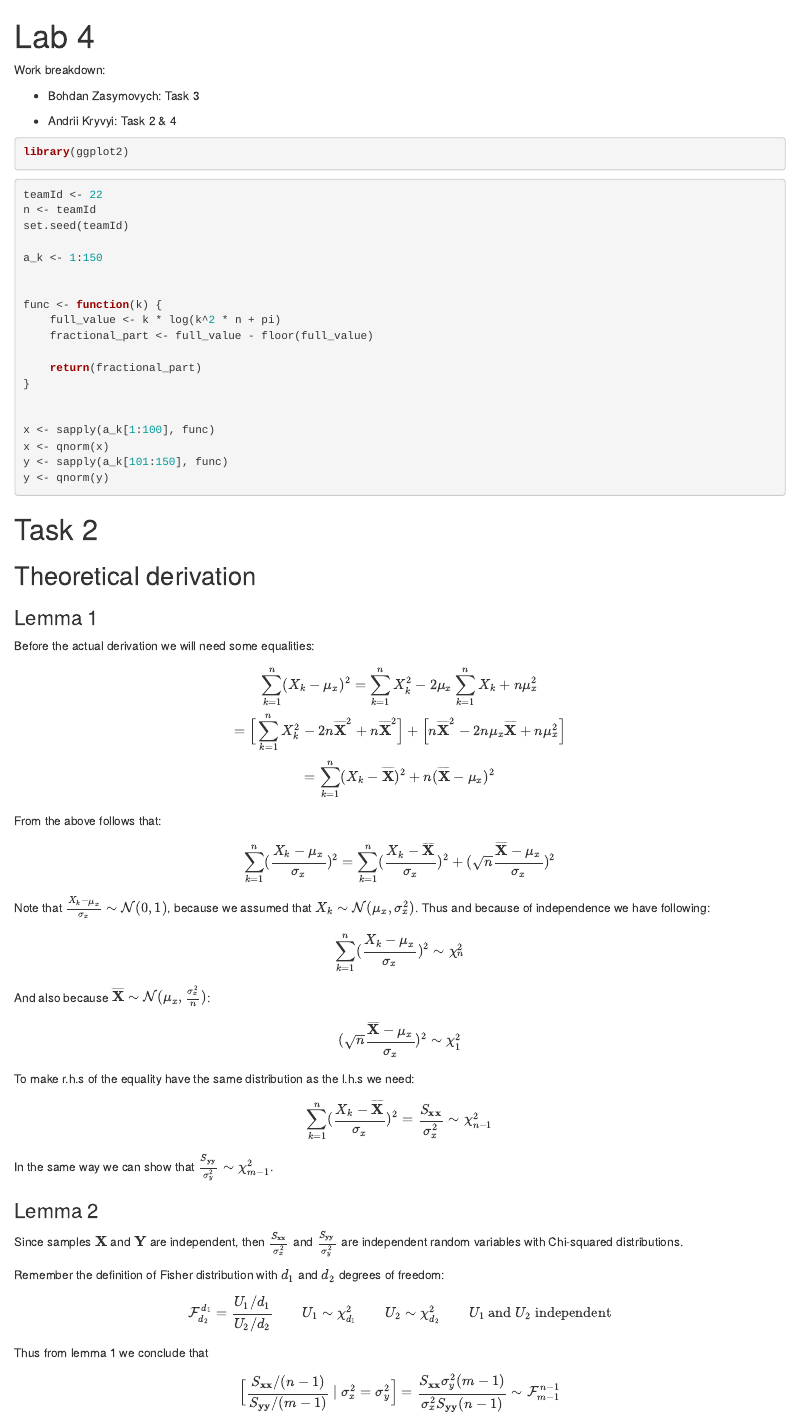
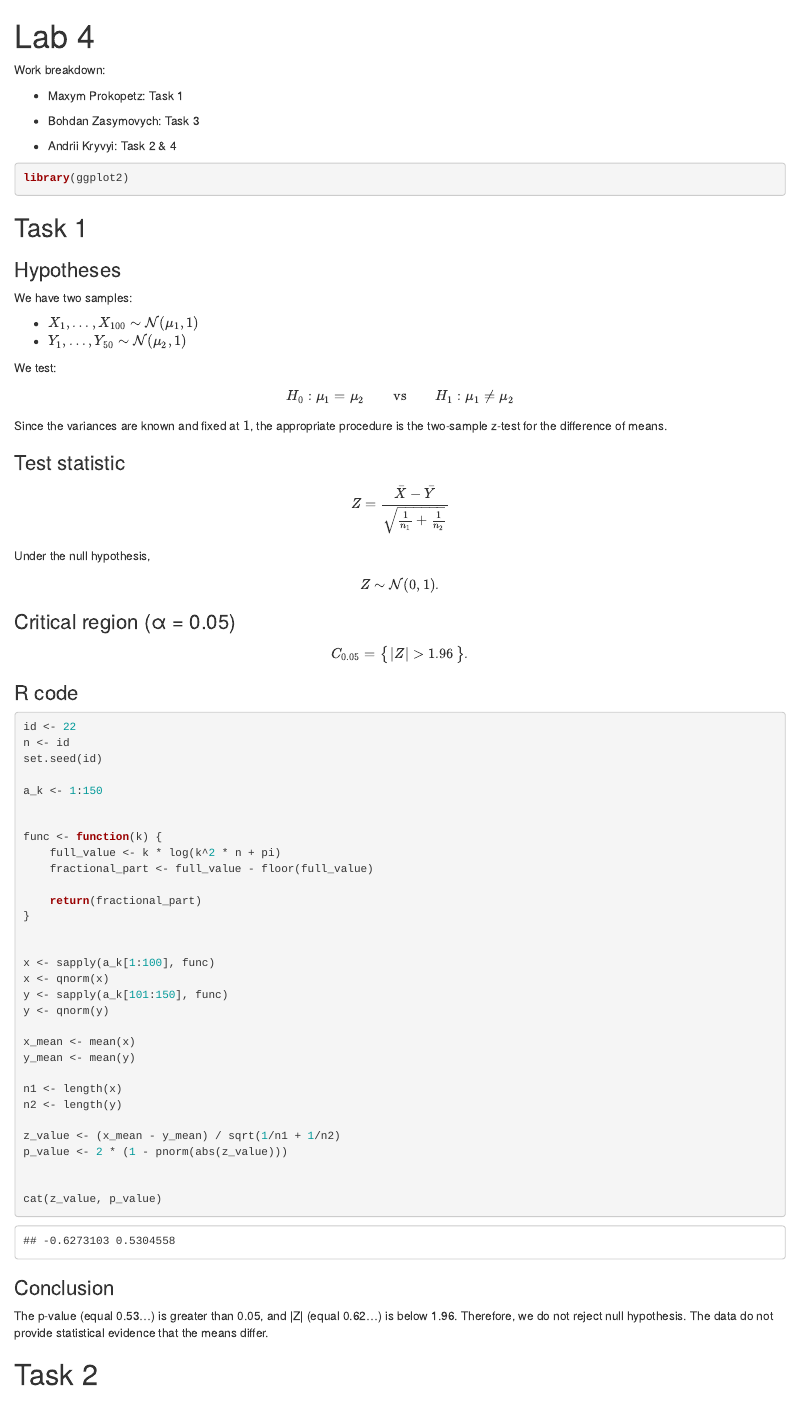
Before and after one commit to BohdanZasymovych/lab-4-probability-theory, an R Markdown document (lab_3.Rmd): the page in a window 1100 px wide, from its top. Rendered offline with R 4.5, knitr and Pandoc, with nearby package versions.

Commit message:
added second task

````diff
--- a/lab_3.Rmd
+++ b/lab_3.Rmd
@@ -4,6 +4,8 @@ output: html_notebook
 ---
 
 Work breakdown:
+
+-   Maxym Prokopetz: Task 1
 
 -   Bohdan Zasymovych: Task 3
 
@@ -12,11 +14,45 @@ Work breakdown:
 ```{r}
 library(ggplot2)
 ```
+## Task 1
+
+### Hypotheses
+
+We have two samples:
+
+-   $X_1,\dots,X_{100} \sim \mathcal{N}(\mu_1, 1)$
+-   $Y_1,\dots,Y_{50} \sim \mathcal{N}(\mu_2, 1)$
+
+We test: $$
+H_0: \mu_1 = \mu_2
+\qquad\text{vs}\qquad
+H_1: \mu_1 \ne \mu_2
+$$
+
+Since the variances are known and fixed at $1$, the appropriate procedure is the two-sample z-test for the difference of means.
+
+### Test statistic
+
+$$
+Z = \frac{\bar{X} - \bar{Y}}{\sqrt{\frac{1}{n_1} + \frac{1}{n_2}}}
+$$
+
+Under the null hypothesis, $$
+Z \sim \mathcal{N}(0, 1).
+$$
+
+### Critical region (α = 0.05)
+
+$$
+C_{0.05} = \bigl\{\, |Z| > 1.96 \,\bigr\}.
+$$
+
+### R code
 
 ```{r}
-teamId <- 22
-n <- teamId
-set.seed(teamId)
+id <- 22
+n <- id
+set.seed(id)
 
 a_k <- 1:150
 
@@ -33,7 +69,23 @@ x <- sapply(a_k[1:100], func)
 x <- qnorm(x)
 y <- sapply(a_k[101:150], func)
 y <- qnorm(y)
+
+x_mean <- mean(x)
+y_mean <- mean(y)
+
+n1 <- length(x)
+n2 <- length(y)
+
+z_value <- (x_mean - y_mean) / sqrt(1/n1 + 1/n2)
+p_value <- 2 * (1 - pnorm(abs(z_value)))
+
+
+cat(z_value, p_value)
 ```
+
+### Conclusion
+
+The p-value (equal 0.53...) is greater than 0.05, and \|Z\| (equal 0.62...) is below 1.96. Therefore, we do not reject null hypothesis. The data do not provide statistical evidence that the means differ.
 
 # Task 2
 
````
